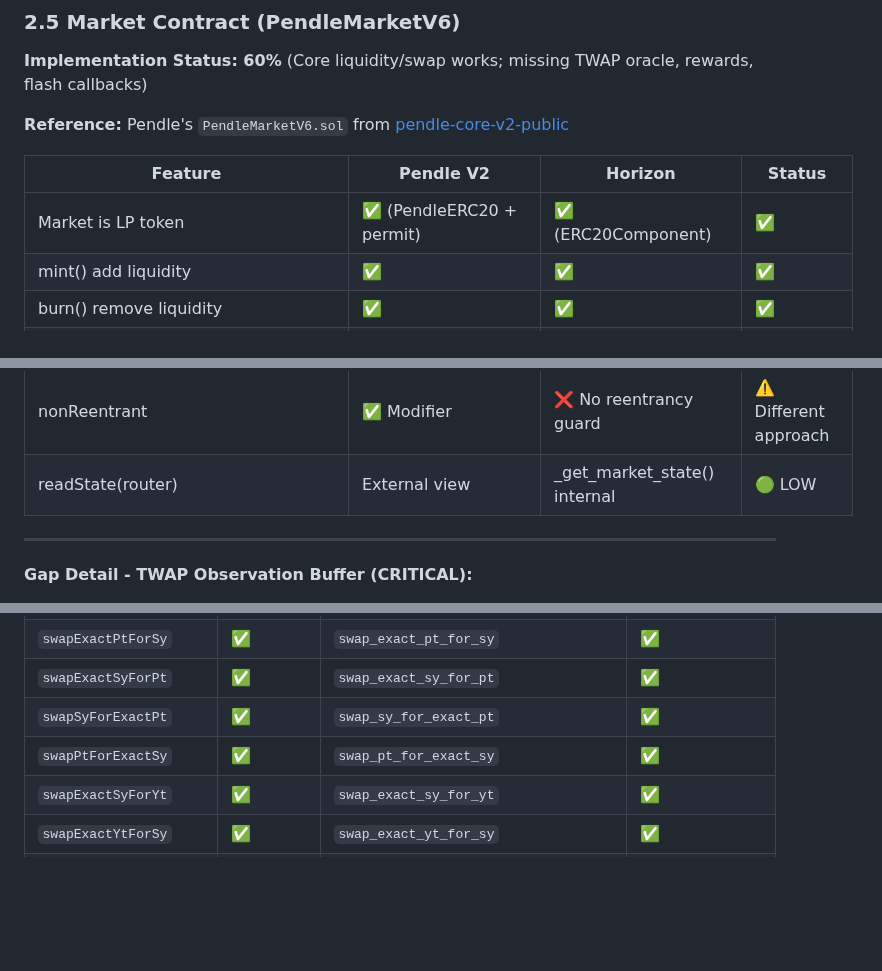
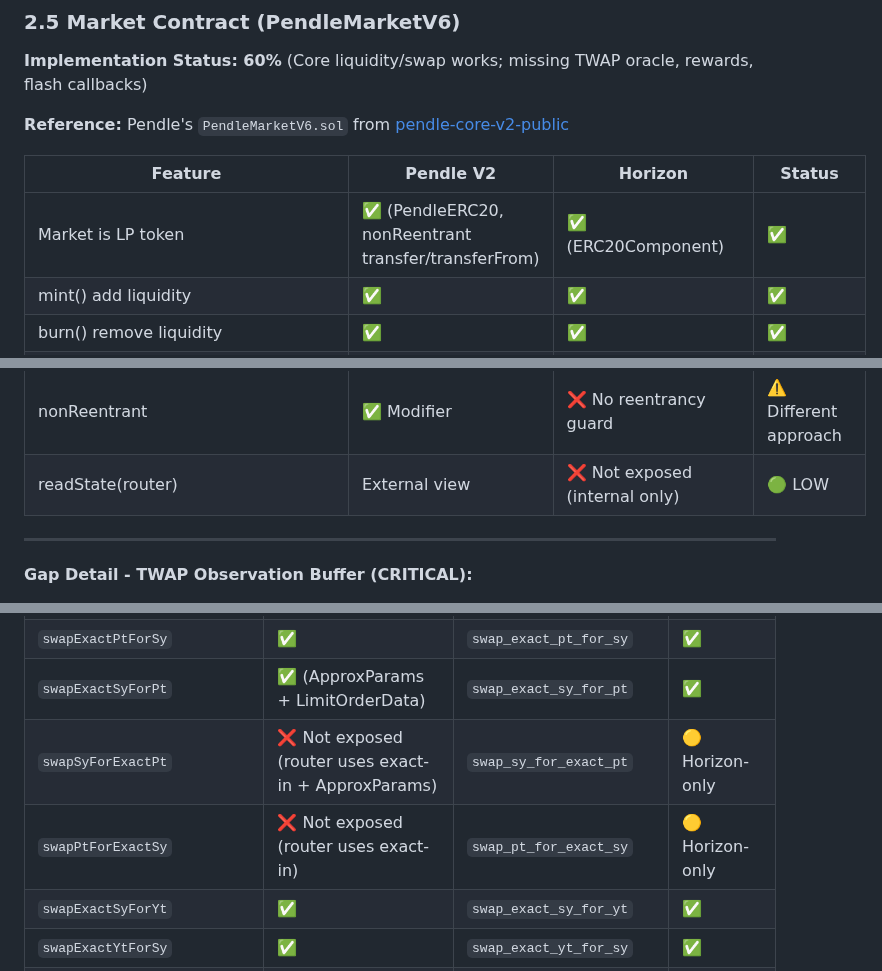
Before and after one commit to ametel01/horizon-starknet, a Markdown page: docs/PENDLE_GAP_ANALYSIS_REPORT.md, 3 parts joined by grey strips. Drawn GitHub-style; blank space fills up the shorter version.

```diff
--- a/docs/PENDLE_GAP_ANALYSIS_REPORT.md
+++ b/docs/PENDLE_GAP_ANALYSIS_REPORT.md
@@ -715,7 +715,7 @@ self.total_fees_collected.write(self.total_fees_collected.read() + fee);
 
 | Feature | Pendle V2 | Horizon | Status |
 |---------|-----------|---------|--------|
-| Market is LP token | ✅ (PendleERC20 + permit) | ✅ (ERC20Component) | ✅ |
+| Market is LP token | ✅ (PendleERC20, nonReentrant transfer/transferFrom) | ✅ (ERC20Component) | ✅ |
 | mint() add liquidity | ✅ | ✅ | ✅ |
 | burn() remove liquidity | ✅ | ✅ | ✅ |
 | swapExactPtForSy | ✅ | ✅ swap_exact_pt_for_sy | ✅ |
@@ -738,7 +738,7 @@ self.total_fees_collected.write(self.total_fees_collected.read() + fee);
 | Fee config from factory | getMarketConfig() | Stored in contract | 🟡 MEDIUM |
 | notExpired modifier | ✅ Modifier pattern | assert(!is_expired()) | ✅ Equivalent |
 | nonReentrant | ✅ Modifier | ❌ No reentrancy guard | ⚠️ Different approach |
-| readState(router) | External view | _get_market_state() internal | 🟢 LOW |
+| readState(router) | External view | ❌ Not exposed (internal only) | 🟢 LOW |
 
 ---
 
@@ -945,7 +949,7 @@ fn burn(
 | `swapExactPtForSy` | ✅ | `swap_exact_pt_for_sy` | ✅ |
-| `swapExactSyForPt` | ✅ | `swap_exact_sy_for_pt` | ✅ |
-| `swapSyForExactPt` | ✅ | `swap_sy_for_exact_pt` | ✅ |
-| `swapPtForExactSy` | ✅ | `swap_pt_for_exact_sy` | ✅ |
+| `swapExactSyForPt` | ✅ (ApproxParams + LimitOrderData) | `swap_exact_sy_for_pt` | ✅ |
+| `swapSyForExactPt` | ❌ Not exposed (router uses exact-in + ApproxParams) | `swap_sy_for_exact_pt` | 🟡 Horizon-only |
+| `swapPtForExactSy` | ❌ Not exposed (router uses exact-in) | `swap_pt_for_exact_sy` | 🟡 Horizon-only |
 | `swapExactSyForYt` | ✅ | `swap_exact_sy_for_yt` | ✅ |
 | `swapExactYtForSy` | ✅ | `swap_exact_yt_for_sy` | ✅ |
 | Convenience wrappers | N/A | `buy_pt_from_sy`, `sell_pt_for_sy`, `mint_py_and_keep` | ✅ **Horizon exceeds** |
```
Also changed, not shown: other parts of docs/PENDLE_GAP_ANALYSIS_REPORT.md (+18 -14 lines).
